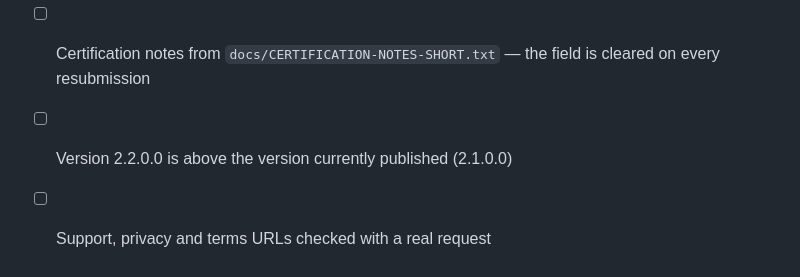
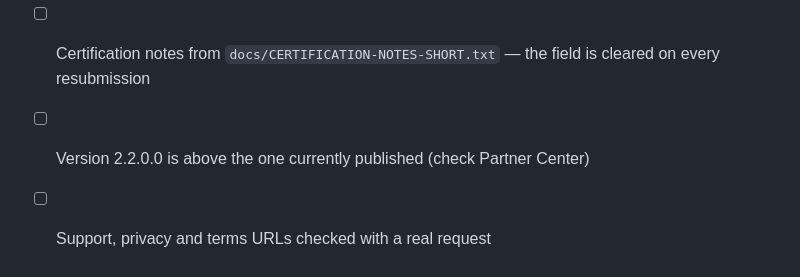
Before and after one commit to tinocallarisa-web/kpi-card-pro, a Markdown page: docs/APPSOURCE-LISTING.md, the part around the change. Drawn GitHub-style.

Commit message:
ficha: sin mención a la versión anterior en la checklist
Co-Authored-By: Claude Opus 5.5 <noreply@anthropic.com>

```diff
--- a/docs/APPSOURCE-LISTING.md
+++ b/docs/APPSOURCE-LISTING.md
@@ -132,5 +132,5 @@ Editing this file changes nothing in the offer.
 - [ ] Offer logo: `assets/logo_300x300.png`
 - [ ] Video field unchanged: `https://www.youtube.com/watch?v=4fP7zYKnhWo` (canonical form only)
 - [ ] Certification notes from `docs/CERTIFICATION-NOTES-SHORT.txt` — the field is cleared on every resubmission
-- [ ] Version 2.2.0.0 is above the version currently published (2.1.0.0)
+- [ ] Version 2.2.0.0 is above the one currently published (check Partner Center)
 - [ ] Support, privacy and terms URLs checked with a real request
```
